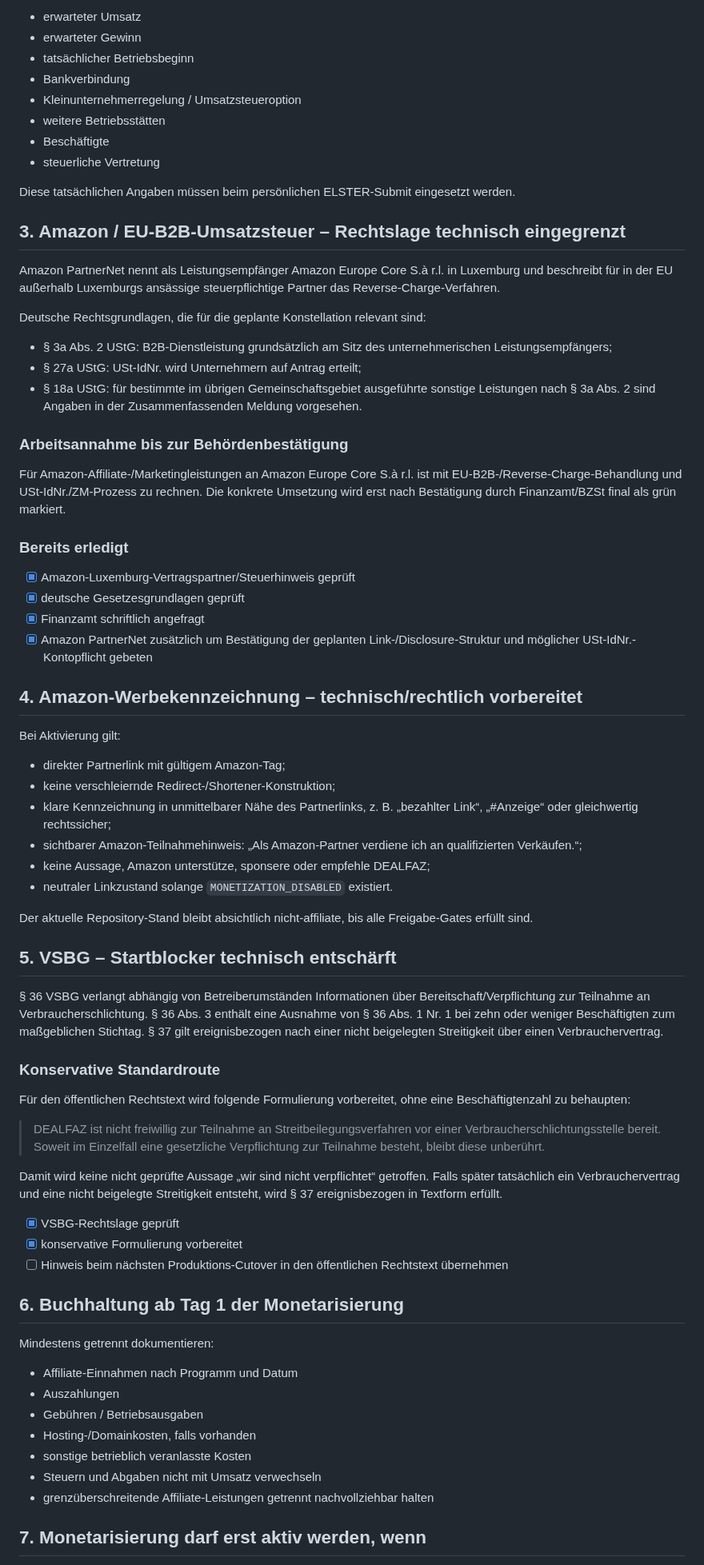
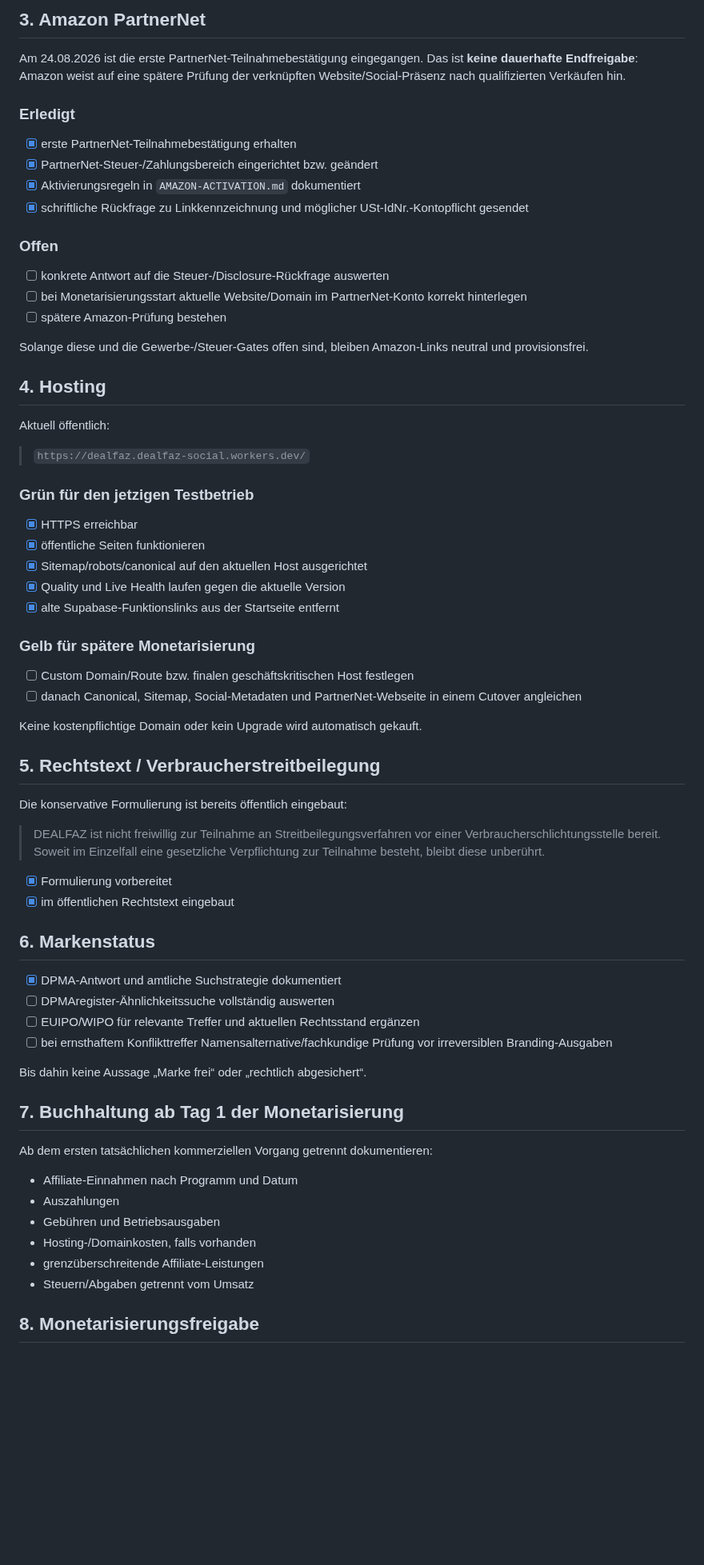
Before and after one commit to nidalomes-ai/DealFaz, a Markdown page: BUSINESS-START-CHECKLIST.md, the part around one of its changes. Shown at 80% size. Rendered like a GitHub page; blank space fills up the shorter version.

Commit message:
Sync business start checklist with current production status

```diff
--- a/BUSINESS-START-CHECKLIST.md
+++ b/BUSINESS-START-CHECKLIST.md
@@ -67,73 +65,72 @@ Der Fragebogen ist für die Aufnahme einer gewerblichen Tätigkeit vorgesehen. Z
 
-- erwarteter Umsatz
-- erwarteter Gewinn
-- tatsächlicher Betriebsbeginn
-- Bankverbindung
-- Kleinunternehmerregelung / Umsatzsteueroption
-- weitere Betriebsstätten
-- Beschäftigte
-- steuerliche Vertretung
+## 3. Amazon PartnerNet
 
-Diese tatsächlichen Angaben müssen beim persönlichen ELSTER-Submit eingesetzt werden.
+Am 24.08.2026 ist die erste PartnerNet-Teilnahmebestätigung eingegangen. Das ist **keine dauerhafte Endfreigabe**: Amazon weist auf eine spätere Prüfung der verknüpften Website/Social-Präsenz nach qualifizierten Verkäufen hin.
 
-## 3. Amazon / EU-B2B-Umsatzsteuer – Rechtslage technisch eingegrenzt
+### Erledigt
 
-Amazon PartnerNet nennt als Leistungsempfänger Amazon Europe Core S.à r.l. in Luxemburg und beschreibt für in der EU außerhalb Luxemburgs ansässige steuerpflichtige Partner das Reverse-Charge-Verfahren.
+- [x] erste PartnerNet-Teilnahmebestätigung erhalten
+- [x] PartnerNet-Steuer-/Zahlungsbereich eingerichtet bzw. geändert
+- [x] Aktivierungsregeln in `AMAZON-ACTIVATION.md` dokumentiert
+- [x] schriftliche Rückfrage zu Linkkennzeichnung und möglicher USt-IdNr.-Kontopflicht gesendet
 
-Deutsche Rechtsgrundlagen, die für die geplante Konstellation relevant sind:
-- § 3a Abs. 2 UStG: B2B-Dienstleistung grundsätzlich am Sitz des unternehmerischen Leistungsempfängers;
-- § 27a UStG: USt-IdNr. wird Unternehmern auf Antrag erteilt;
-- § 18a UStG: für bestimmte im übrigen Gemeinschaftsgebiet ausgeführte sonstige Leistungen nach § 3a Abs. 2 sind Angaben in der Zusammenfassenden Meldung vorgesehen.
+### Offen
 
-### Arbeitsannahme bis zur Behördenbestätigung
+- [ ] konkrete Antwort auf die Steuer-/Disclosure-Rückfrage auswerten
+- [ ] bei Monetarisierungsstart aktuelle Website/Domain im PartnerNet-Konto korrekt hinterlegen
+- [ ] spätere Amazon-Prüfung bestehen
 
-Für Amazon-Affiliate-/Marketingleistungen an Amazon Europe Core S.à r.l. ist mit EU-B2B-/Reverse-Charge-Behandlung und USt-IdNr./ZM-Prozess zu rechnen. Die konkrete Umsetzung wird erst nach Bestätigung durch Finanzamt/BZSt final als grün markiert.
+Solange diese und die Gewerbe-/Steuer-Gates offen sind, bleiben Amazon-Links neutral und provisionsfrei.
 
-### Bereits erledigt
+## 4. Hosting
 
-- [x] Amazon-Luxemburg-Vertragspartner/Steuerhinweis geprüft
-- [x] deutsche Gesetzesgrundlagen geprüft
-- [x] Finanzamt schriftlich angefragt
-- [x] Amazon PartnerNet zusätzlich um Bestätigung der geplanten Link-/Disclosure-Struktur und möglicher USt-IdNr.-Kontopflicht gebeten
+Aktuell öffentlich:
 
-## 4. Amazon-Werbekennzeichnung – technisch/rechtlich vorbereitet
+> `https://dealfaz.dealfaz-social.workers.dev/`
 
-Bei Aktivierung gilt:
-- direkter Partnerlink mit gültigem Amazon-Tag;
-- keine verschleiernde Redirect-/Shortener-Konstruktion;
-- klare Kennzeichnung in unmittelbarer Nähe des Partnerlinks, z. B. „bezahlter Link“, „#Anzeige“ oder gleichwertig rechtssicher;
-- sichtbarer Amazon-Teilnahmehinweis: „Als Amazon-Partner verdiene ich an qualifizierten Verkäufen.“;
-- keine Aussage, Amazon unterstütze, sponsere oder empfehle DEALFAZ;
-- neutraler Linkzustand solange `MONETIZATION_DISABLED` existiert.
+### Grün für den jetzigen Testbetrieb
 
-Der aktuelle Repository-Stand bleibt absichtlich nicht-affiliate, bis alle Freigabe-Gates erfüllt sind.
+- [x] HTTPS erreichbar
+- [x] öffentliche Seiten funktionieren
+- [x] Sitemap/robots/canonical auf den aktuellen Host ausgerichtet
+- [x] Quality und Live Health laufen gegen die aktuelle Version
+- [x] alte Supabase-Funktionslinks aus der Startseite entfernt
 
-## 5. VSBG – Startblocker technisch entschärft
+### Gelb für spätere Monetarisierung
 
-§ 36 VSBG verlangt abhängig von Betreiberumständen Informationen über Bereitschaft/Verpflichtung zur Teilnahme an Verbraucherschlichtung. § 36 Abs. 3 enthält eine Ausnahme von § 36 Abs. 1 Nr. 1 bei zehn oder weniger Beschäftigten zum maßgeblichen Stichtag. § 37 gilt ereignisbezogen nach einer nicht beigelegten Streitigkeit über einen Verbrauchervertrag.
+- [ ] Custom Domain/Route bzw. finalen geschäftskritischen Host festlegen
+- [ ] danach Canonical, Sitemap, Social-Metadaten und PartnerNet-Webseite in einem Cutover angleichen
 
-### Konservative Standardroute
+Keine kostenpflichtige Domain oder kein Upgrade wird automatisch gekauft.
 
-Für den öffentlichen Rechtstext wird folgende Formulierung vorbereitet, ohne eine Beschäftigtenzahl zu behaupten:
+## 5. Rechtstext / Verbraucherstreitbeilegung
+
+Die konservative Formulierung ist bereits öffentlich eingebaut:
 
 > DEALFAZ ist nicht freiwillig zur Teilnahme an Streitbeilegungsverfahren vor einer Verbraucherschlichtungsstelle bereit. Soweit im Einzelfall eine gesetzliche Verpflichtung zur Teilnahme besteht, bleibt diese unberührt.
 
-Damit wird keine nicht geprüfte Aussage „wir sind nicht verpflichtet“ getroffen. Falls später tatsächlich ein Verbrauchervertrag und eine nicht beigelegte Streitigkeit entsteht, wird § 37 ereignisbezogen in Textform erfüllt.
+- [x] Formulierung vorbereitet
+- [x] im öffentlichen Rechtstext eingebaut
 
-- [x] VSBG-Rechtslage geprüft
-- [x] konservative Formulierung vorbereitet
-- [ ] Hinweis beim nächsten Produktions-Cutover in den öffentlichen Rechtstext übernehmen
+## 6. Markenstatus
 
-## 6. Buchhaltung ab Tag 1 der Monetarisierung
+- [x] DPMA-Antwort und amtliche Suchstrategie dokumentiert
+- [ ] DPMAregister-Ähnlichkeitssuche vollständig auswerten
+- [ ] EUIPO/WIPO für relevante Treffer und aktuellen Rechtsstand ergänzen
+- [ ] bei ernsthaftem Konflikttreffer Namensalternative/fachkundige Prüfung vor irreversiblen Branding-Ausgaben
 
-Mindestens getrennt dokumentieren:
+Bis dahin keine Aussage „Marke frei“ oder „rechtlich abgesichert“.
+
+## 7. Buchhaltung ab Tag 1 der Monetarisierung
+
+Ab dem ersten tatsächlichen kommerziellen Vorgang getrennt dokumentieren:
+
 - Affiliate-Einnahmen nach Programm und Datum
 - Auszahlungen
-- Gebühren / Betriebsausgaben
+- Gebühren und Betriebsausgaben
 - Hosting-/Domainkosten, falls vorhanden
-- sonstige betrieblich veranlasste Kosten
-- Steuern und Abgaben nicht mit Umsatz verwechseln
-- grenzüberschreitende Affiliate-Leistungen getrennt nachvollziehbar halten
+- grenzüberschreitende Affiliate-Leistungen
+- Steuern/Abgaben getrennt vom Umsatz
 
-## 7. Monetarisierung darf erst aktiv werden, wenn
+## 8. Monetarisierungsfreigabe
 
```
Also changed, not shown: other parts of BUSINESS-START-CHECKLIST.md (+49 -60 lines).
